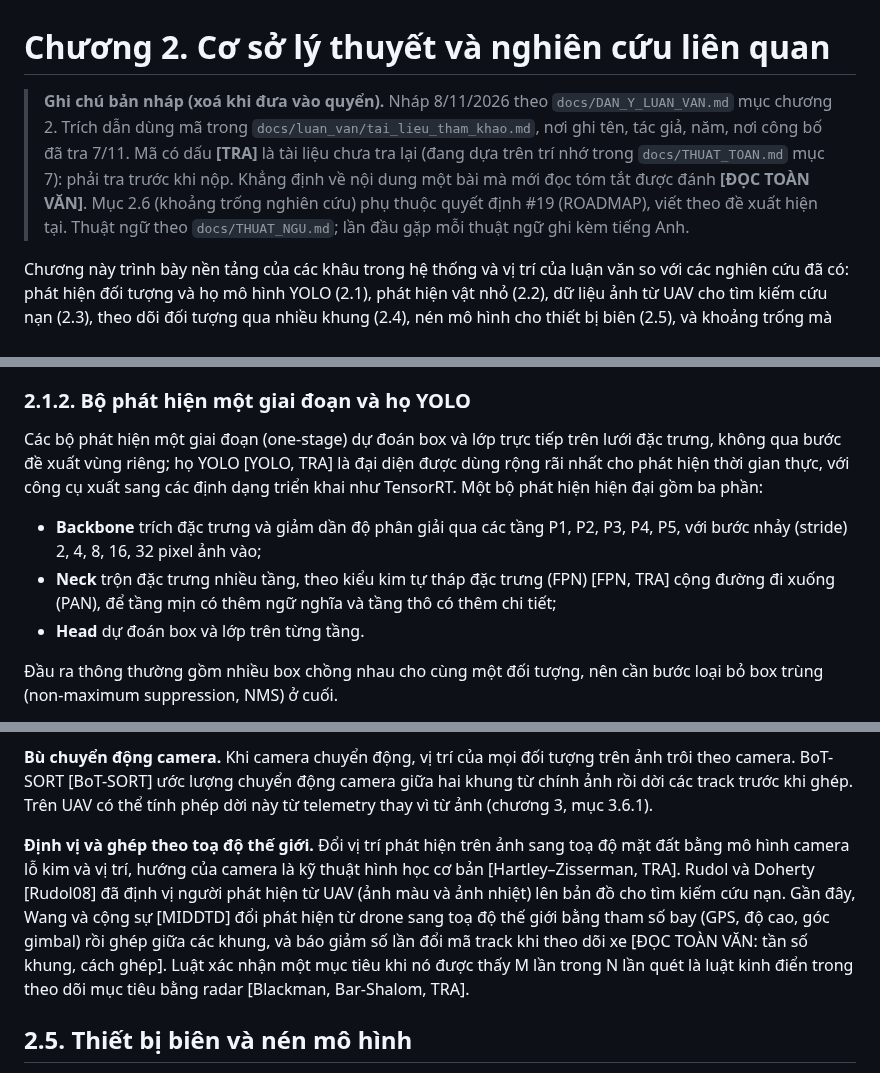
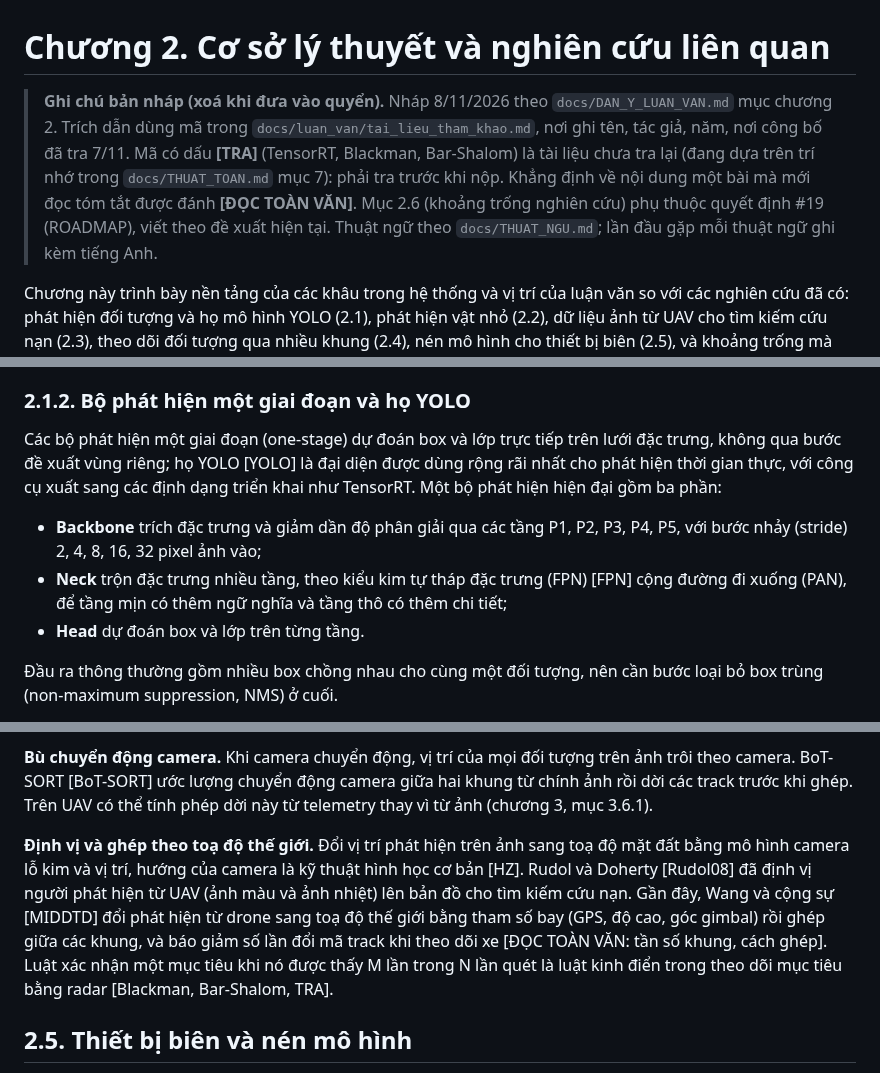
Before and after one commit to huzy179/uav-rescue-qa, a Markdown page: docs/luan_van/chuong2.md, 3 parts joined by grey strips. GitHub-like rendering.

```diff
--- a/docs/luan_van/chuong2.md
+++ b/docs/luan_van/chuong2.md
@@ -1,6 +1,6 @@
 # Chương 2. Cơ sở lý thuyết và nghiên cứu liên quan
 
-> **Ghi chú bản nháp (xoá khi đưa vào quyển).** Nháp 8/11/2026 theo `docs/DAN_Y_LUAN_VAN.md` mục chương 2. Trích dẫn dùng mã trong `docs/luan_van/tai_lieu_tham_khao.md`, nơi ghi tên, tác giả, năm, nơi công bố đã tra 7/11. Mã có dấu **[TRA]** là tài liệu chưa tra lại (đang dựa trên trí nhớ trong `docs/THUAT_TOAN.md` mục 7): phải tra trước khi nộp. Khẳng định về nội dung một bài mà mới đọc tóm tắt được đánh **[ĐỌC TOÀN VĂN]**. Mục 2.6 (khoảng trống nghiên cứu) phụ thuộc quyết định #19 (ROADMAP), viết theo đề xuất hiện tại. Thuật ngữ theo `docs/THUAT_NGU.md`; lần đầu gặp mỗi thuật ngữ ghi kèm tiếng Anh.
+> **Ghi chú bản nháp (xoá khi đưa vào quyển).** Nháp 8/11/2026 theo `docs/DAN_Y_LUAN_VAN.md` mục chương 2. Trích dẫn dùng mã trong `docs/luan_van/tai_lieu_tham_khao.md`, nơi ghi tên, tác giả, năm, nơi công bố đã tra 7/11. Mã có dấu **[TRA]** (TensorRT, Blackman, Bar-Shalom) là tài liệu chưa tra lại (đang dựa trên trí nhớ trong `docs/THUAT_TOAN.md` mục 7): phải tra trước khi nộp. Khẳng định về nội dung một bài mà mới đọc tóm tắt được đánh **[ĐỌC TOÀN VĂN]**. Mục 2.6 (khoảng trống nghiên cứu) phụ thuộc quyết định #19 (ROADMAP), viết theo đề xuất hiện tại. Thuật ngữ theo `docs/THUAT_NGU.md`; lần đầu gặp mỗi thuật ngữ ghi kèm tiếng Anh.
 
 Chương này trình bày nền tảng của các khâu trong hệ thống và vị trí của luận văn so với các nghiên cứu đã có: phát hiện đối tượng và họ mô hình YOLO (2.1), phát hiện vật nhỏ (2.2), dữ liệu ảnh từ UAV cho tìm kiếm cứu nạn (2.3), theo dõi đối tượng qua nhiều khung (2.4), nén mô hình cho thiết bị biên (2.5), và khoảng trống mà luận văn nhắm tới (2.6).
 
@@ -14,10 +14,10 @@ Với người rất nhỏ, IoU khắc nghiệt: một box lệch 2 px quanh ng
 
 ### 2.1.2. Bộ phát hiện một giai đoạn và họ YOLO
 
-Các bộ phát hiện một giai đoạn (one-stage) dự đoán box và lớp trực tiếp trên lưới đặc trưng, không qua bước đề xuất vùng riêng; họ YOLO [YOLO, TRA] là đại diện được dùng rộng rãi nhất cho phát hiện thời gian thực, với công cụ xuất sang các định dạng triển khai như TensorRT. Một bộ phát hiện hiện đại gồm ba phần:
+Các bộ phát hiện một giai đoạn (one-stage) dự đoán box và lớp trực tiếp trên lưới đặc trưng, không qua bước đề xuất vùng riêng; họ YOLO [YOLO] là đại diện được dùng rộng rãi nhất cho phát hiện thời gian thực, với công cụ xuất sang các định dạng triển khai như TensorRT. Một bộ phát hiện hiện đại gồm ba phần:
 
 - **Backbone** trích đặc trưng và giảm dần độ phân giải qua các tầng P1, P2, P3, P4, P5, với bước nhảy (stride) 2, 4, 8, 16, 32 pixel ảnh vào;
-- **Neck** trộn đặc trưng nhiều tầng, theo kiểu kim tự tháp đặc trưng (FPN) [FPN, TRA] cộng đường đi xuống (PAN), để tầng mịn có thêm ngữ nghĩa và tầng thô có thêm chi tiết;
+- **Neck** trộn đặc trưng nhiều tầng, theo kiểu kim tự tháp đặc trưng (FPN) [FPN] cộng đường đi xuống (PAN), để tầng mịn có thêm ngữ nghĩa và tầng thô có thêm chi tiết;
 - **Head** dự đoán box và lớp trên từng tầng.
 
 Đầu ra thông thường gồm nhiều box chồng nhau cho cùng một đối tượng, nên cần bước loại bỏ box trùng (non-maximum suppression, NMS) ở cuối.
@@ -64,7 +64,7 @@ Các mục 2.2 và chương 3 lần lượt xét các cách chống lại từng
 
 **Bù chuyển động camera.** Khi camera chuyển động, vị trí của mọi đối tượng trên ảnh trôi theo camera. BoT-SORT [BoT-SORT] ước lượng chuyển động camera giữa hai khung từ chính ảnh rồi dời các track trước khi ghép. Trên UAV có thể tính phép dời này từ telemetry thay vì từ ảnh (chương 3, mục 3.6.1).
 
-**Định vị và ghép theo toạ độ thế giới.** Đổi vị trí phát hiện trên ảnh sang toạ độ mặt đất bằng mô hình camera lỗ kim và vị trí, hướng của camera là kỹ thuật hình học cơ bản [Hartley–Zisserman, TRA]. Rudol và Doherty [Rudol08] đã định vị người phát hiện từ UAV (ảnh màu và ảnh nhiệt) lên bản đồ cho tìm kiếm cứu nạn. Gần đây, Wang và cộng sự [MIDDTD] đổi phát hiện từ drone sang toạ độ thế giới bằng tham số bay (GPS, độ cao, góc gimbal) rồi ghép giữa các khung, và báo giảm số lần đổi mã track khi theo dõi xe [ĐỌC TOÀN VĂN: tần số khung, cách ghép]. Luật xác nhận một mục tiêu khi nó được thấy M lần trong N lần quét là luật kinh điển trong theo dõi mục tiêu bằng radar [Blackman, Bar-Shalom, TRA].
+**Định vị và ghép theo toạ độ thế giới.** Đổi vị trí phát hiện trên ảnh sang toạ độ mặt đất bằng mô hình camera lỗ kim và vị trí, hướng của camera là kỹ thuật hình học cơ bản [HZ]. Rudol và Doherty [Rudol08] đã định vị người phát hiện từ UAV (ảnh màu và ảnh nhiệt) lên bản đồ cho tìm kiếm cứu nạn. Gần đây, Wang và cộng sự [MIDDTD] đổi phát hiện từ drone sang toạ độ thế giới bằng tham số bay (GPS, độ cao, góc gimbal) rồi ghép giữa các khung, và báo giảm số lần đổi mã track khi theo dõi xe [ĐỌC TOÀN VĂN: tần số khung, cách ghép]. Luật xác nhận một mục tiêu khi nó được thấy M lần trong N lần quét là luật kinh điển trong theo dõi mục tiêu bằng radar [Blackman, Bar-Shalom, TRA].
 
 ## 2.5. Thiết bị biên và nén mô hình
 
```
Also changed, not shown: docs/DAN_Y_LUAN_VAN.md (+1 -1 lines), docs/luan_van/tai_lieu_tham_khao.md (+12 -2 lines).
